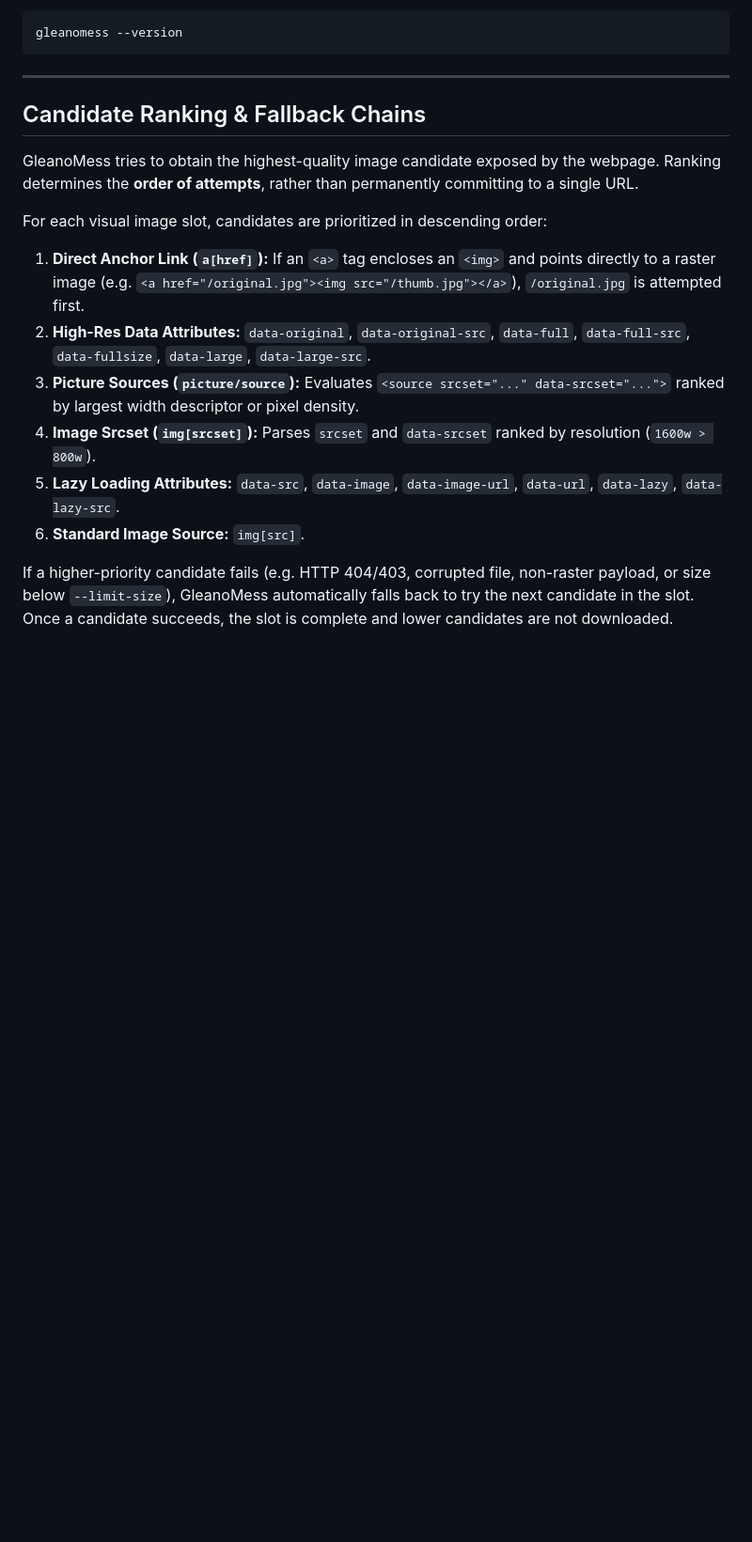
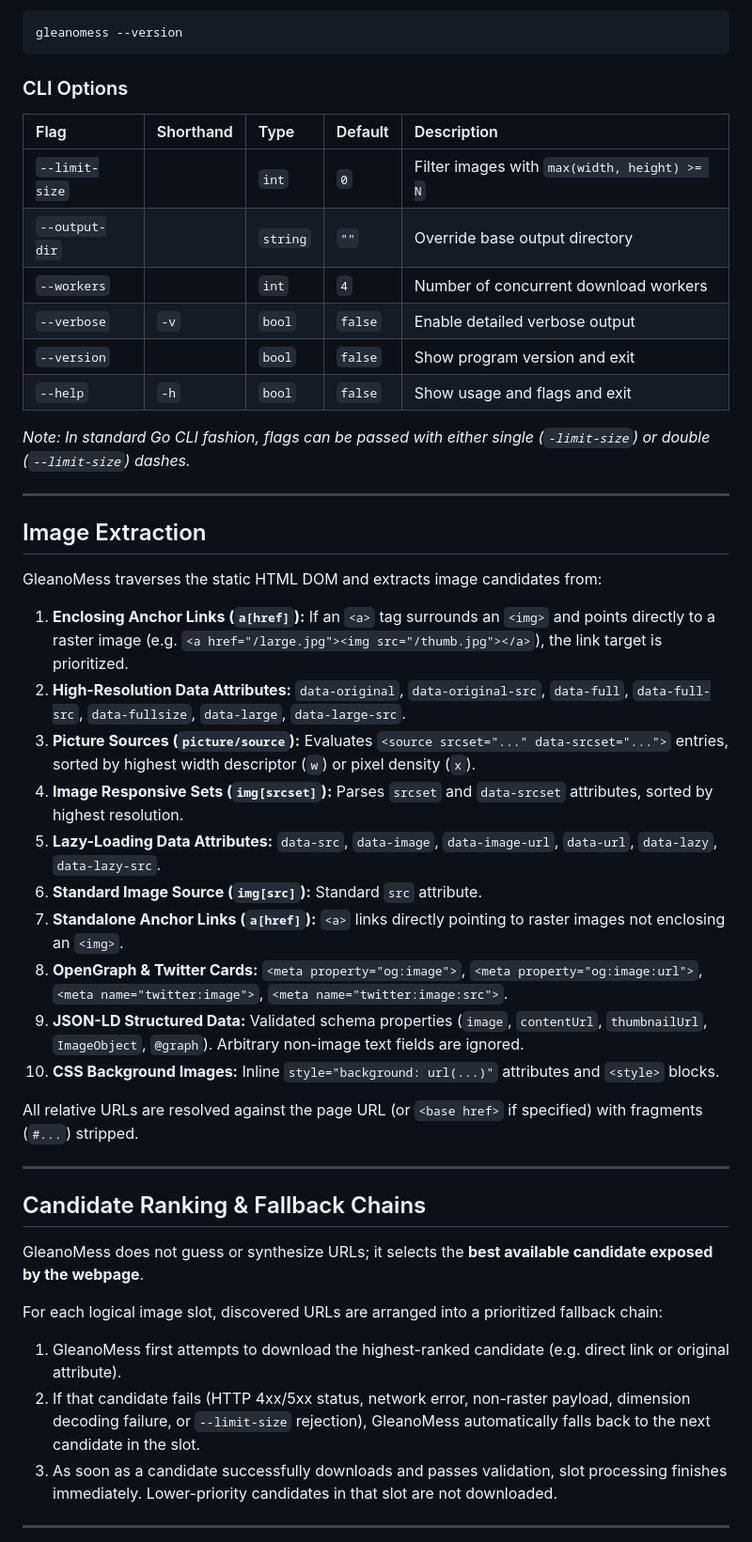
Before and after one commit to UnrealTemplier/gleanomess-cli, a Markdown page: README.md, the part around one of its changes. Shown at 94% size. Rendered like a GitHub page; blank space fills up the shorter version.

````diff
--- a/README.md
+++ b/README.md
@@ -121,19 +130,48 @@ Display the installed version and exit:
 gleanomess --version
 ```
 
+### CLI Options
+
+| Flag | Shorthand | Type | Default | Description |
+| :--- | :--- | :--- | :--- | :--- |
+| `--limit-size` | | `int` | `0` | Filter images with `max(width, height) >= N` |
+| `--output-dir` | | `string` | `""` | Override base output directory |
+| `--workers` | | `int` | `4` | Number of concurrent download workers |
+| `--verbose` | `-v` | `bool` | `false` | Enable detailed verbose output |
+| `--version` | | `bool` | `false` | Show program version and exit |
+| `--help` | `-h` | `bool` | `false` | Show usage and flags and exit |
+
+*Note: In standard Go CLI fashion, flags can be passed with either single (`-limit-size`) or double (`--limit-size`) dashes.*
+
+---
+
+## Image Extraction
+
+GleanoMess traverses the static HTML DOM and extracts image candidates from:
+
+1. **Enclosing Anchor Links (`a[href]`):** If an `<a>` tag surrounds an `<img>` and points directly to a raster image (e.g. `<a href="/large.jpg"><img src="/thumb.jpg"></a>`), the link target is prioritized.
+2. **High-Resolution Data Attributes:** `data-original`, `data-original-src`, `data-full`, `data-full-src`, `data-fullsize`, `data-large`, `data-large-src`.
+3. **Picture Sources (`picture/source`):** Evaluates `<source srcset="..." data-srcset="...">` entries, sorted by highest width descriptor (`w`) or pixel density (`x`).
+4. **Image Responsive Sets (`img[srcset]`):** Parses `srcset` and `data-srcset` attributes, sorted by highest resolution.
+5. **Lazy-Loading Data Attributes:** `data-src`, `data-image`, `data-image-url`, `data-url`, `data-lazy`, `data-lazy-src`.
+6. **Standard Image Source (`img[src]`):** Standard `src` attribute.
+7. **Standalone Anchor Links (`a[href]`):** `<a>` links directly pointing to raster images not enclosing an `<img>`.
+8. **OpenGraph & Twitter Cards:** `<meta property="og:image">`, `<meta property="og:image:url">`, `<meta name="twitter:image">`, `<meta name="twitter:image:src">`.
+9. **JSON-LD Structured Data:** Validated schema properties (`image`, `contentUrl`, `thumbnailUrl`, `ImageObject`, `@graph`). Arbitrary non-image text fields are ignored.
+10. **CSS Background Images:** Inline `style="background: url(...)"` attributes and `<style>` blocks.
+
+All relative URLs are resolved against the page URL (or `<base href>` if specified) with fragments (`#...`) stripped.
+
 ---
 
 ## Candidate Ranking & Fallback Chains
 
-GleanoMess tries to obtain the highest-quality image candidate exposed by the webpage. Ranking determines the **order of attempts**, rather than permanently committing to a single URL.
+GleanoMess does not guess or synthesize URLs; it selects the **best available candidate exposed by the webpage**.
 
-For each visual image slot, candidates are prioritized in descending order:
-1. **Direct Anchor Link (`a[href]`):** If an `<a>` tag encloses an `<img>` and points directly to a raster image (e.g. `<a href="/original.jpg"><img src="/thumb.jpg"></a>`), `/original.jpg` is attempted first.
-2. **High-Res Data Attributes:** `data-original`, `data-original-src`, `data-full`, `data-full-src`, `data-fullsize`, `data-large`, `data-large-src`.
-3. **Picture Sources (`picture/source`):** Evaluates `<source srcset="..." data-srcset="...">` ranked by largest width descriptor or pixel density.
-4. **Image Srcset (`img[srcset]`):** Parses `srcset` and `data-srcset` ranked by resolution (`1600w > 800w`).
-5. **Lazy Loading Attributes:** `data-src`, `data-image`, `data-image-url`, `data-url`, `data-lazy`, `data-lazy-src`.
-6. **Standard Image Source:** `img[src]`.
+For each logical image slot, discovered URLs are arranged into a prioritized fallback chain:
+1. GleanoMess first attempts to download the highest-ranked candidate (e.g. direct link or original attribute).
+2. If that candidate fails (HTTP 4xx/5xx status, network error, non-raster payload, dimension decoding failure, or `--limit-size` rejection), GleanoMess automatically falls back to the next candidate in the slot.
+3. As soon as a candidate successfully downloads and passes validation, slot processing finishes immediately. Lower-priority candidates in that slot are not downloaded.
 
-If a higher-priority candidate fails (e.g. HTTP 404/403, corrupted file, non-raster payload, or size below `--limit-size`), GleanoMess automatically falls back to try the next candidate in the slot. Once a candidate succeeds, the slot is complete and lower candidates are not downloaded.
+---
 
````
Also changed, not shown: other parts of README.md (+71 -49 lines), AGENTS.md (+84 -71 lines).
